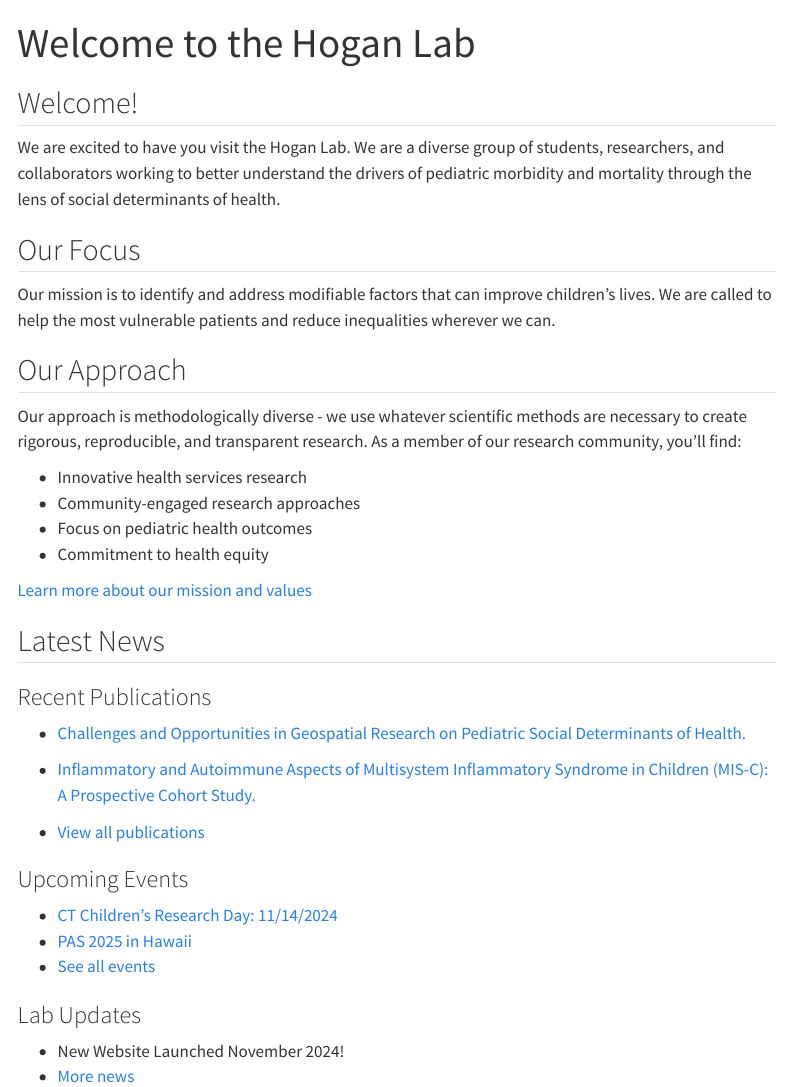
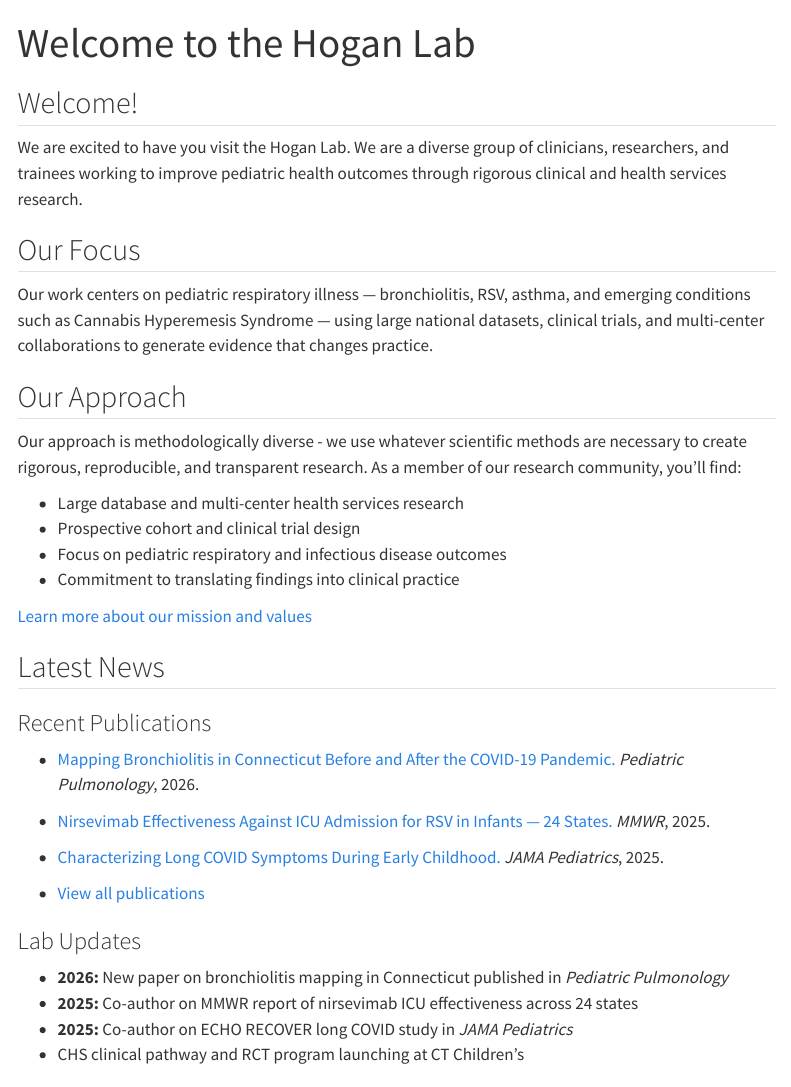
Before and after one commit to AlexHoganMD/basic-hogan-website, a Quarto document (index.qmd): the page in a window 1100 px wide, from its top. Rendered offline with R 4.5, knitr and Pandoc in place of Quarto, with nearby package versions; menus at the side of the page are left out.

Commit message:
Update website: scrub SDOH language, add 2025-2026 publications, expand research projects
- Remove social determinants of health framing from index and research pages
- Refocus homepage on pediatric respiratory outcomes and current work
- Add Publications to navbar
- Add 7 new publications (2024-2026) including MMWR nirsevimab study, JAMA Pediatrics long COVID, and Pediatric Pulmonology bronchiolitis mapping paper
- Add Project 4: Cannabis Hyperemesis Syndrome to research page
- Update Lab Updates section on homepage with recent highlights
- Fix broken events/news links on homepage

Co-Authored-By: Claude Sonnet 4.6 <noreply@anthropic.com>

```diff
--- a/_quarto.yml
+++ b/_quarto.yml
@@ -1,6 +1,6 @@
 project:
   type: website
-  output-dir: _site
+  output-dir: _site\The-Hogan-Lab
 
 website:
   title: "Hogan Lab"
@@ -15,6 +15,8 @@ website:
         text: Team
       - href: research.qmd
         text: Research
+      - href: publications.qmd
+        text: Publications
       - href: contact.qmd
         text: Contact
 
--- a/index.qmd
+++ b/index.qmd
@@ -4,45 +4,42 @@ title: "Welcome to the Hogan Lab"
 
 ## Welcome!
 
-We are excited to have you visit the Hogan Lab. We are a diverse group of students, researchers, and collaborators working to better understand the drivers of pediatric morbidity and mortality through the lens of social determinants of health.
-
+We are excited to have you visit the Hogan Lab. We are a diverse group of clinicians, researchers, and trainees working to improve pediatric health outcomes through rigorous clinical and health services research.
 
 ## Our Focus
 
-Our mission is to identify and address modifiable factors that can improve children's lives. We are called to help the most vulnerable patients and reduce inequalities wherever we can.
+Our work centers on pediatric respiratory illness — bronchiolitis, RSV, asthma, and emerging conditions such as Cannabis Hyperemesis Syndrome — using large national datasets, clinical trials, and multi-center collaborations to generate evidence that changes practice.
 
 ## Our Approach
 
 Our approach is methodologically diverse - we use whatever scientific methods are necessary to create rigorous, reproducible, and transparent research. As a member of our research community, you'll find:
 
-- Innovative health services research
-- Community-engaged research approaches
-- Focus on pediatric health outcomes
-- Commitment to health equity
+- Large database and multi-center health services research
+- Prospective cohort and clinical trial design
+- Focus on pediatric respiratory and infectious disease outcomes
+- Commitment to translating findings into clinical practice
 
 [Learn more about our mission and values](mission.qmd)
 
 ## Latest News
 
 ::: {.grid}
-::: {.g-col-4}
+::: {.g-col-6}
 ### Recent Publications
-- [Challenges and Opportunities in Geospatial Research on Pediatric Social Determinants of Health.](https://pubmed.ncbi.nlm.nih.gov/37455668/)
+- [Mapping Bronchiolitis in Connecticut Before and After the COVID-19 Pandemic.](https://doi.org/10.1002/ppul.71450) *Pediatric Pulmonology*, 2026.
 
-- [Inflammatory and Autoimmune Aspects of Multisystem Inflammatory Syndrome in Children (MIS-C): A Prospective Cohort Study.](https://pubmed.ncbi.nlm.nih.gov/38932242/)
+- [Nirsevimab Effectiveness Against ICU Admission for RSV in Infants — 24 States.](https://pubmed.ncbi.nlm.nih.gov/41348586/) *MMWR*, 2025.
+
+- [Characterizing Long COVID Symptoms During Early Childhood.](https://pubmed.ncbi.nlm.nih.gov/40554463/) *JAMA Pediatrics*, 2025.
+
 - [View all publications](publications.qmd)
 :::
 
-::: {.g-col-4}
-### Upcoming Events
-- [CT Children's Research Day: 11/14/2024](https://www.connecticutchildrens.org/research-and-innovation/research-institute/connecticut-childrens-research-symposium)
-- [PAS 2025 in Hawaii](https://www.pas-meeting.org/2025-meeting/)
-- [See all events](events.qmd)
-:::
-
-::: {.g-col-4}
+::: {.g-col-6}
 ### Lab Updates
-- New Website Launched November 2024!
-- [More news](news.qmd)
+- **2026:** New paper on bronchiolitis mapping in Connecticut published in *Pediatric Pulmonology*
+- **2025:** Co-author on MMWR report of nirsevimab ICU effectiveness across 24 states
+- **2025:** Co-author on ECHO RECOVER long COVID study in *JAMA Pediatrics*
+- CHS clinical pathway and RCT program launching at CT Children's
 :::
 :::
--- a/publications.qmd
+++ b/publications.qmd
@@ -4,3 +4,8 @@ title: "Publications"
 
 # Publications
 
+## 2026
+
+1. **Hogan AH**, Adams A, Brugge D, Beck AF, Ghosh D. Mapping Bronchiolitis in Connecticut Before and After the COVID-19 Pandemic. *Pediatric Pulmonology*. 2026;61(1):e71450. doi: 10.1002/ppul.71450
+
+## 2025
@@ -19,3 +34,4 @@ title: "Publications"
 
 ## 2022
 
+11. Larsen MA, **Hogan AH**, El Chebib H. A Case Study of a Rapidly Progressive Cellulitis of the Penis and Scrotum in a Two-Month-Old Infant. *Cureus*. 2022 Dec 6;14(12):e32255. doi: 10.7759/cureus.32255. PMID: 36620839; PMCID: PMC9815153
@@ -23 +38,2 @@ title: "Publications"
 
+12. Lam JY, Shimizu C, Tremoulet AH, Bainto E, Roberts SC, Sivilay N, Gardiner MA, Kanegaye JT, **Hogan AH**, Salazar JC, Mohandas S, Szmuszkovicz JR, Mahanta S, Dionne A, Newburger JW, Ansusinha E, DeBiasi RL, Hao S, Ling XB, Cohen HJ, Nemati S, Burns JC. A Machine-Learning Algorithm for Diagnosis of Multisystem Inflammatory Syndrome in Children and Kawasaki Disease in the USA: A Retrospective Model Development and Validation Study. *Lancet Digit Health*. 2022 Oct;4(10):e717–e726. doi: 10.1016/S2589-7500(22)00149-2. PMID: 36150781; PMCID: PMC9507344
```
Also changed, not shown: research.qmd (+18 -4 lines), publications.qmd (26 more changed lines).
